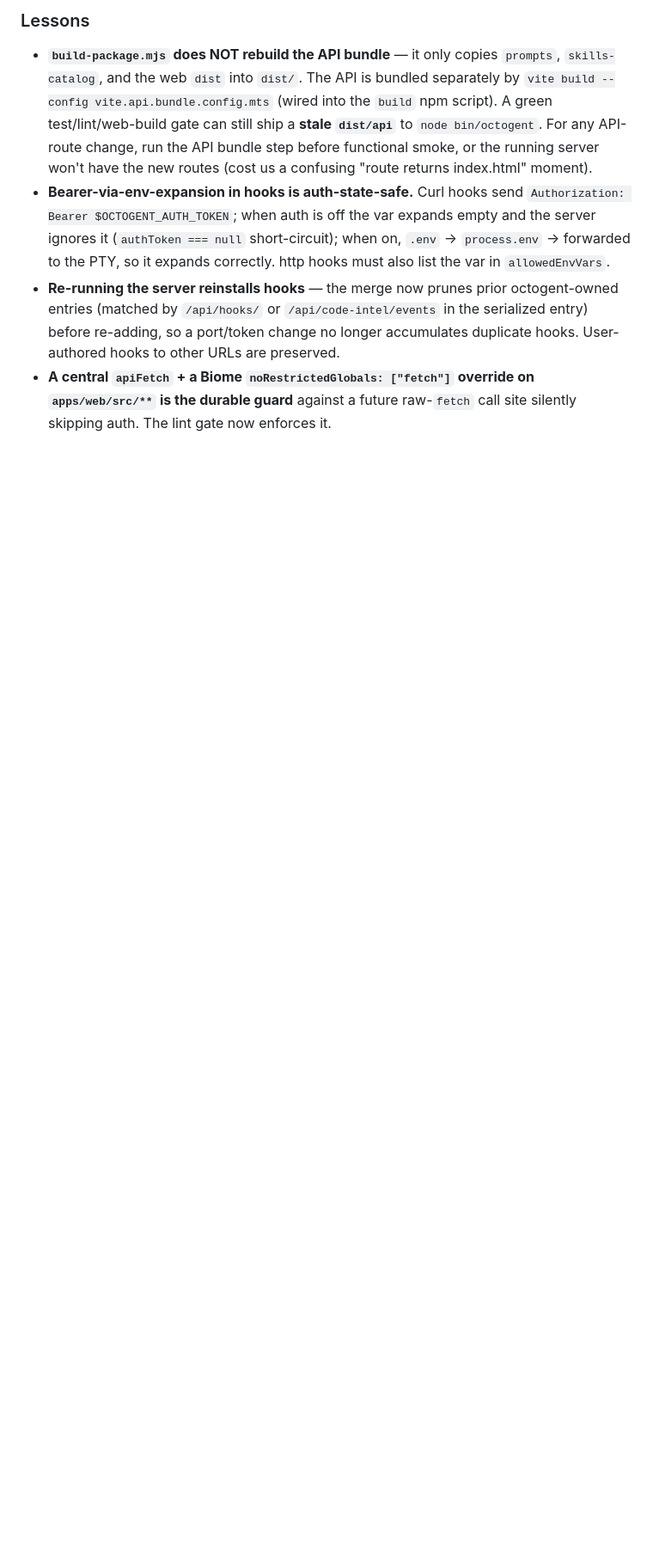
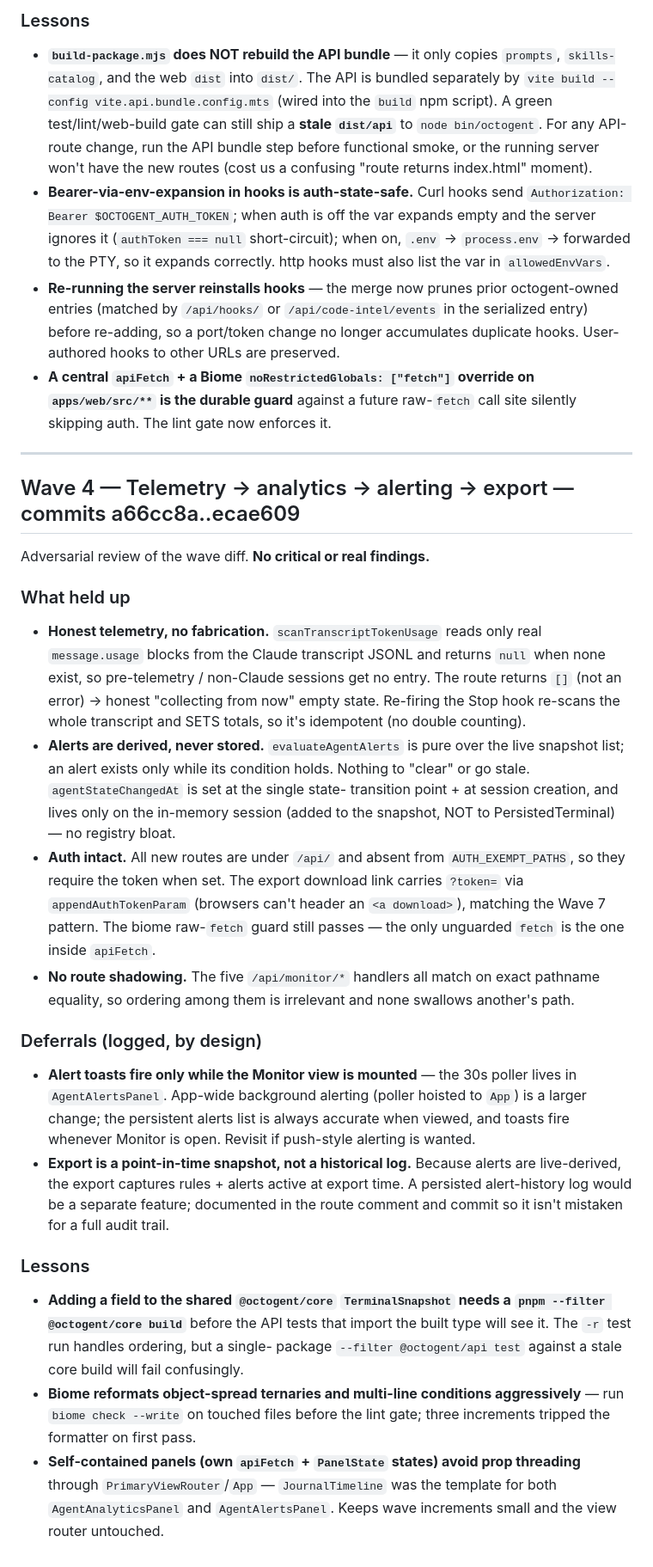
Before and after one commit to Dr-Spaghetti/Jarvis-Pro, a Markdown page: REVIEW_LOG.md, the part around the change. Shown at 86% size. Rendered like a GitHub page; blank space fills up the shorter version.

Commit message:
docs(wave4): adversarial review lessons — telemetry/alerts clean, no real findings
Co-Authored-By: Claude Fable 5 <noreply@anthropic.com>

```diff
--- a/REVIEW_LOG.md
+++ b/REVIEW_LOG.md
@@ -130,3 +130,55 @@ fixes were applied during the build (live-smoke-tested), leaving only nits.
 - **A central `apiFetch` + a Biome `noRestrictedGlobals: ["fetch"]` override on
   `apps/web/src/**` is the durable guard** against a future raw-`fetch` call site
   silently skipping auth. The lint gate now enforces it.
+
+---
+
+## Wave 4 — Telemetry → analytics → alerting → export — commits a66cc8a..ecae609
+
+Adversarial review of the wave diff. **No critical or real findings.**
+
+### What held up
+- **Honest telemetry, no fabrication.** `scanTranscriptTokenUsage` reads only
+  real `message.usage` blocks from the Claude transcript JSONL and returns
+  `null` when none exist, so pre-telemetry / non-Claude sessions get no entry.
+  The route returns `[]` (not an error) → honest "collecting from now" empty
+  state. Re-firing the Stop hook re-scans the whole transcript and SETS totals,
+  so it's idempotent (no double counting).
+- **Alerts are derived, never stored.** `evaluateAgentAlerts` is pure over the
+  live snapshot list; an alert exists only while its condition holds. Nothing to
+  "clear" or go stale. `agentStateChangedAt` is set at the single state-
+  transition point + at session creation, and lives only on the in-memory
+  session (added to the snapshot, NOT to PersistedTerminal) — no registry bloat.
+- **Auth intact.** All new routes are under `/api/` and absent from
+  `AUTH_EXEMPT_PATHS`, so they require the token when set. The export download
+  link carries `?token=` via `appendAuthTokenParam` (browsers can't header an
+  `<a download>`), matching the Wave 7 pattern. The biome raw-`fetch` guard
+  still passes — the only unguarded `fetch` is the one inside `apiFetch`.
+- **No route shadowing.** The five `/api/monitor/*` handlers all match on exact
+  pathname equality, so ordering among them is irrelevant and none swallows
+  another's path.
+
+### Deferrals (logged, by design)
+- **Alert toasts fire only while the Monitor view is mounted** — the 30s poller
+  lives in `AgentAlertsPanel`. App-wide background alerting (poller hoisted to
+  `App`) is a larger change; the persistent alerts list is always accurate when
+  viewed, and toasts fire whenever Monitor is open. Revisit if push-style
+  alerting is wanted.
+- **Export is a point-in-time snapshot, not a historical log.** Because alerts
+  are live-derived, the export captures rules + alerts active at export time.
+  A persisted alert-history log would be a separate feature; documented in the
+  route comment and commit so it isn't mistaken for a full audit trail.
+
+### Lessons
+- **Adding a field to the shared `@octogent/core` `TerminalSnapshot` needs a
+  `pnpm --filter @octogent/core build`** before the API tests that import the
+  built type will see it. The `-r` test run handles ordering, but a single-
+  package `--filter @octogent/api test` against a stale core build will fail
+  confusingly.
+- **Biome reformats object-spread ternaries and multi-line conditions
+  aggressively** — run `biome check --write` on touched files before the lint
+  gate; three increments tripped the formatter on first pass.
+- **Self-contained panels (own `apiFetch` + `PanelState` states) avoid prop
+  threading** through `PrimaryViewRouter`/`App` — `JournalTimeline` was the
+  template for both `AgentAnalyticsPanel` and `AgentAlertsPanel`. Keeps wave
+  increments small and the view router untouched.
```
